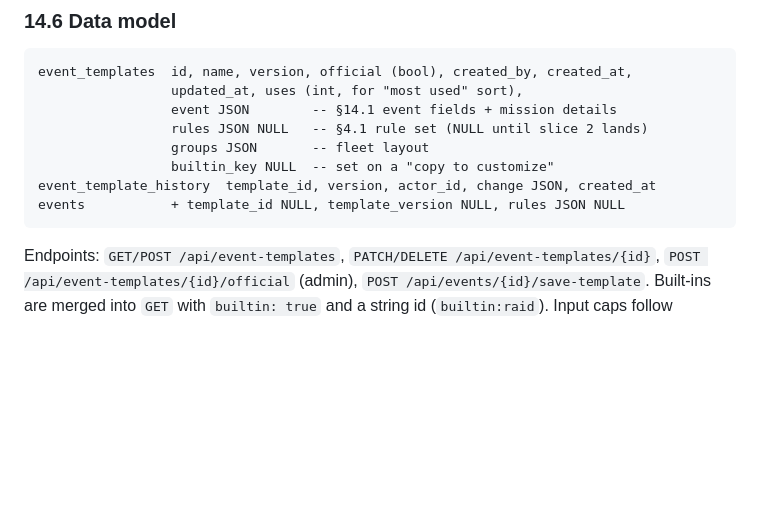
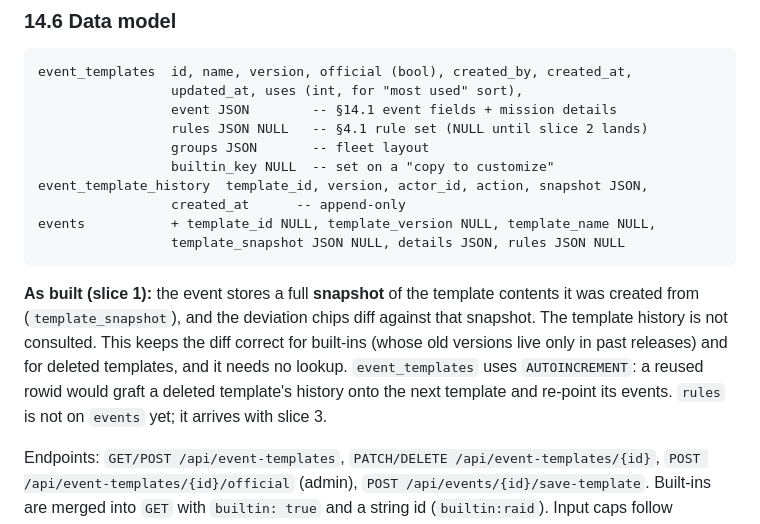
Before and after one commit to ByteCollectiveIO/sc-nav, a Markdown page: docs/event-operations.md, the part around the change. GitHub-like rendering; blank space fills up the shorter version.

Commit message:
docs: event templates data model as built (snapshot on the event)
Co-Authored-By: Claude Opus 5.5 (1M context) <noreply@anthropic.com>

````diff
--- a/docs/event-operations.md
+++ b/docs/event-operations.md
@@ -626,9 +626,20 @@ event_templates  id, name, version, official (bool), created_by, created_at,
                  rules JSON NULL   -- §4.1 rule set (NULL until slice 2 lands)
                  groups JSON       -- fleet layout
                  builtin_key NULL  -- set on a "copy to customize"
-event_template_history  template_id, version, actor_id, change JSON, created_at
-events           + template_id NULL, template_version NULL, rules JSON NULL
+event_template_history  template_id, version, actor_id, action, snapshot JSON,
+                 created_at      -- append-only
+events           + template_id NULL, template_version NULL, template_name NULL,
+                 template_snapshot JSON NULL, details JSON, rules JSON NULL
 ```
+
+**As built (slice 1):** the event stores a full **snapshot** of the template
+contents it was created from (`template_snapshot`), and the deviation chips
+diff against that snapshot. The template history is not consulted. This keeps
+the diff correct for built-ins (whose old versions live only in past
+releases) and for deleted templates, and it needs no lookup. `event_templates`
+uses `AUTOINCREMENT`: a reused rowid would graft a deleted template's history
+onto the next template and re-point its events. `rules` is not on `events`
+yet; it arrives with slice 3.
 
 Endpoints: `GET/POST /api/event-templates`, `PATCH/DELETE
 /api/event-templates/{id}`, `POST /api/event-templates/{id}/official`
````
